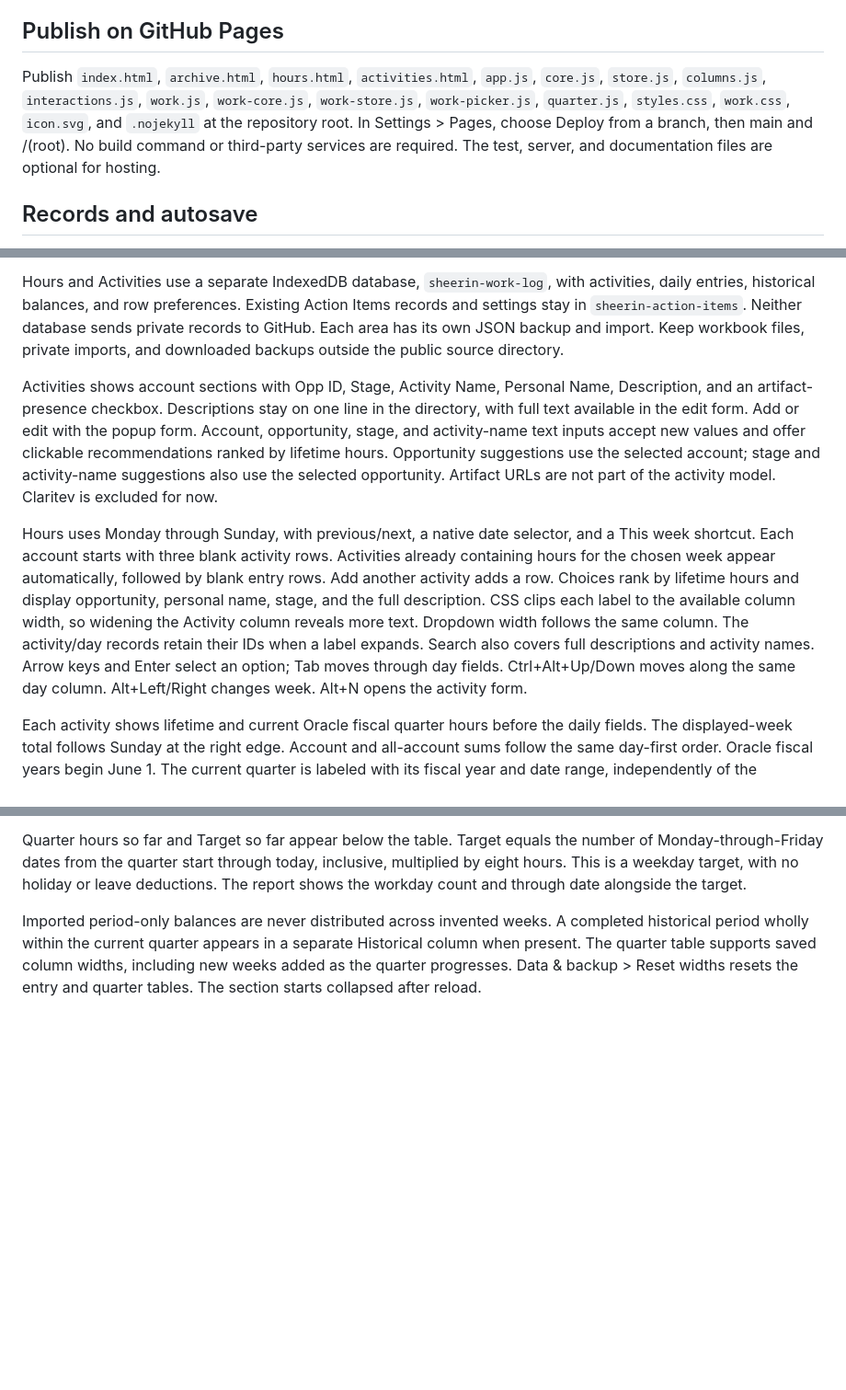
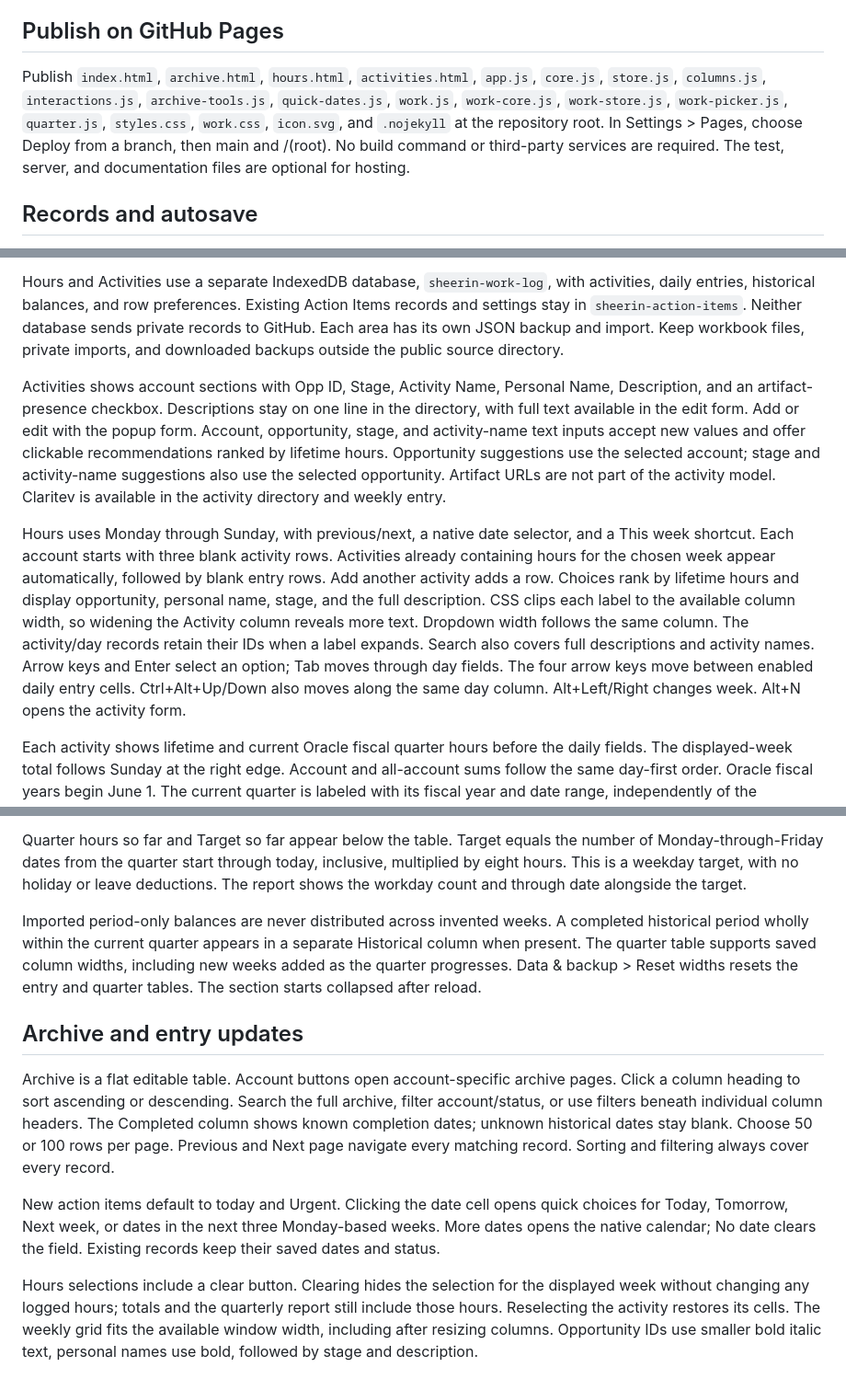
Before and after one commit to michaelsheerin/action-items, a Markdown page: README.md, 3 parts joined by grey strips. Shown at 92% size. Drawn GitHub-style; blank space fills up the shorter version.

```diff
--- a/README.md
+++ b/README.md
@@ -8,7 +8,7 @@ Requires Node.js 20 or newer. Run `node serve.mjs` and open http://127.0.0.1:417
 
 ## Publish on GitHub Pages
 
-Publish `index.html`, `archive.html`, `hours.html`, `activities.html`, `app.js`, `core.js`, `store.js`, `columns.js`, `interactions.js`, `work.js`, `work-core.js`, `work-store.js`, `work-picker.js`, `quarter.js`, `styles.css`, `work.css`, `icon.svg`, and `.nojekyll` at the repository root. In Settings > Pages, choose Deploy from a branch, then main and /(root). No build command or third-party services are required. The test, server, and documentation files are optional for hosting.
+Publish `index.html`, `archive.html`, `hours.html`, `activities.html`, `app.js`, `core.js`, `store.js`, `columns.js`, `interactions.js`, `archive-tools.js`, `quick-dates.js`, `work.js`, `work-core.js`, `work-store.js`, `work-picker.js`, `quarter.js`, `styles.css`, `work.css`, `icon.svg`, and `.nojekyll` at the repository root. In Settings > Pages, choose Deploy from a branch, then main and /(root). No build command or third-party services are required. The test, server, and documentation files are optional for hosting.
 
 ## Records and autosave
 
@@ -40,9 +40,9 @@ Hours and Activities retain the shared Action Items navigation bar and navy colu
 
 Hours and Activities use a separate IndexedDB database, `sheerin-work-log`, with activities, daily entries, historical balances, and row preferences. Existing Action Items records and settings stay in `sheerin-action-items`. Neither database sends private records to GitHub. Each area has its own JSON backup and import. Keep workbook files, private imports, and downloaded backups outside the public source directory.
 
-Activities shows account sections with Opp ID, Stage, Activity Name, Personal Name, Description, and an artifact-presence checkbox. Descriptions stay on one line in the directory, with full text available in the edit form. Add or edit with the popup form. Account, opportunity, stage, and activity-name text inputs accept new values and offer clickable recommendations ranked by lifetime hours. Opportunity suggestions use the selected account; stage and activity-name suggestions also use the selected opportunity. Artifact URLs are not part of the activity model. Claritev is excluded for now.
+Activities shows account sections with Opp ID, Stage, Activity Name, Personal Name, Description, and an artifact-presence checkbox. Descriptions stay on one line in the directory, with full text available in the edit form. Add or edit with the popup form. Account, opportunity, stage, and activity-name text inputs accept new values and offer clickable recommendations ranked by lifetime hours. Opportunity suggestions use the selected account; stage and activity-name suggestions also use the selected opportunity. Artifact URLs are not part of the activity model. Claritev is available in the activity directory and weekly entry.
 
-Hours uses Monday through Sunday, with previous/next, a native date selector, and a This week shortcut. Each account starts with three blank activity rows. Activities already containing hours for the chosen week appear automatically, followed by blank entry rows. Add another activity adds a row. Choices rank by lifetime hours and display opportunity, personal name, stage, and the full description. CSS clips each label to the available column width, so widening the Activity column reveals more text. Dropdown width follows the same column. The activity/day records retain their IDs when a label expands. Search also covers full descriptions and activity names. Arrow keys and Enter select an option; Tab moves through day fields. Ctrl+Alt+Up/Down moves along the same day column. Alt+Left/Right changes week. Alt+N opens the activity form.
+Hours uses Monday through Sunday, with previous/next, a native date selector, and a This week shortcut. Each account starts with three blank activity rows. Activities already containing hours for the chosen week appear automatically, followed by blank entry rows. Add another activity adds a row. Choices rank by lifetime hours and display opportunity, personal name, stage, and the full description. CSS clips each label to the available column width, so widening the Activity column reveals more text. Dropdown width follows the same column. The activity/day records retain their IDs when a label expands. Search also covers full descriptions and activity names. Arrow keys and Enter select an option; Tab moves through day fields. The four arrow keys move between enabled daily entry cells. Ctrl+Alt+Up/Down also moves along the same day column. Alt+Left/Right changes week. Alt+N opens the activity form.
 
 Each activity shows lifetime and current Oracle fiscal quarter hours before the daily fields. The displayed-week total follows Sunday at the right edge. Account and all-account sums follow the same day-first order. Oracle fiscal years begin June 1. The current quarter is labeled with its fiscal year and date range, independently of the displayed week. Input accepts zero to 24 hours with up to two decimal places. Blank clears the activity/day value; repeated edits replace that value rather than append hours. Row, account/day, and all-account/day sums update immediately. Duplicate activity choices are excluded within an account. Switching a chosen activity retains the former activity's saved hours and keeps a row for any hours in the displayed week.
 
@@ -57,3 +57,11 @@ An expandable section below Hours entry lists activities with positive hours in
 Quarter hours so far and Target so far appear below the table. Target equals the number of Monday-through-Friday dates from the quarter start through today, inclusive, multiplied by eight hours. This is a weekday target, with no holiday or leave deductions. The report shows the workday count and through date alongside the target.
 
 Imported period-only balances are never distributed across invented weeks. A completed historical period wholly within the current quarter appears in a separate Historical column when present. The quarter table supports saved column widths, including new weeks added as the quarter progresses. Data & backup > Reset widths resets the entry and quarter tables. The section starts collapsed after reload.
+
+## Archive and entry updates
+
+Archive is a flat editable table. Account buttons open account-specific archive pages. Click a column heading to sort ascending or descending. Search the full archive, filter account/status, or use filters beneath individual column headers. The Completed column shows known completion dates; unknown historical dates stay blank. Choose 50 or 100 rows per page. Previous and Next page navigate every matching record. Sorting and filtering always cover every record.
+
+New action items default to today and Urgent. Clicking the date cell opens quick choices for Today, Tomorrow, Next week, or dates in the next three Monday-based weeks. More dates opens the native calendar; No date clears the field. Existing records keep their saved dates and status.
+
+Hours selections include a clear button. Clearing hides the selection for the displayed week without changing any logged hours; totals and the quarterly report still include those hours. Reselecting the activity restores its cells. The weekly grid fits the available window width, including after resizing columns. Opportunity IDs use smaller bold italic text, personal names use bold, followed by stage and description.
```
Also changed, not shown: other parts of README.md (+2 -2 lines).
